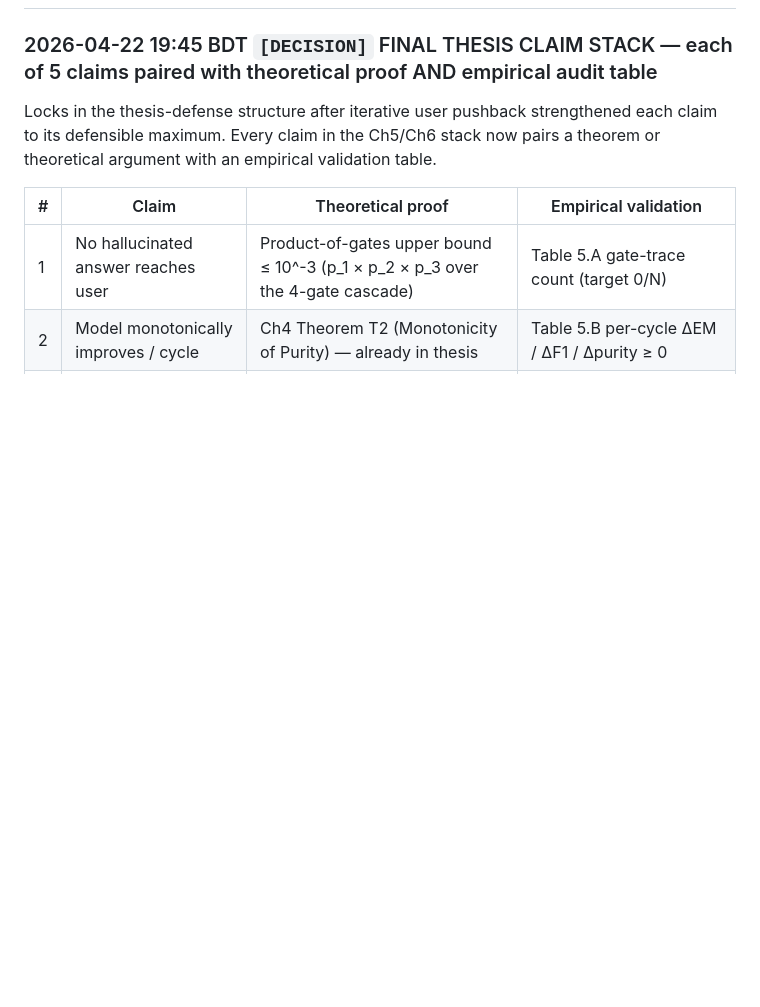
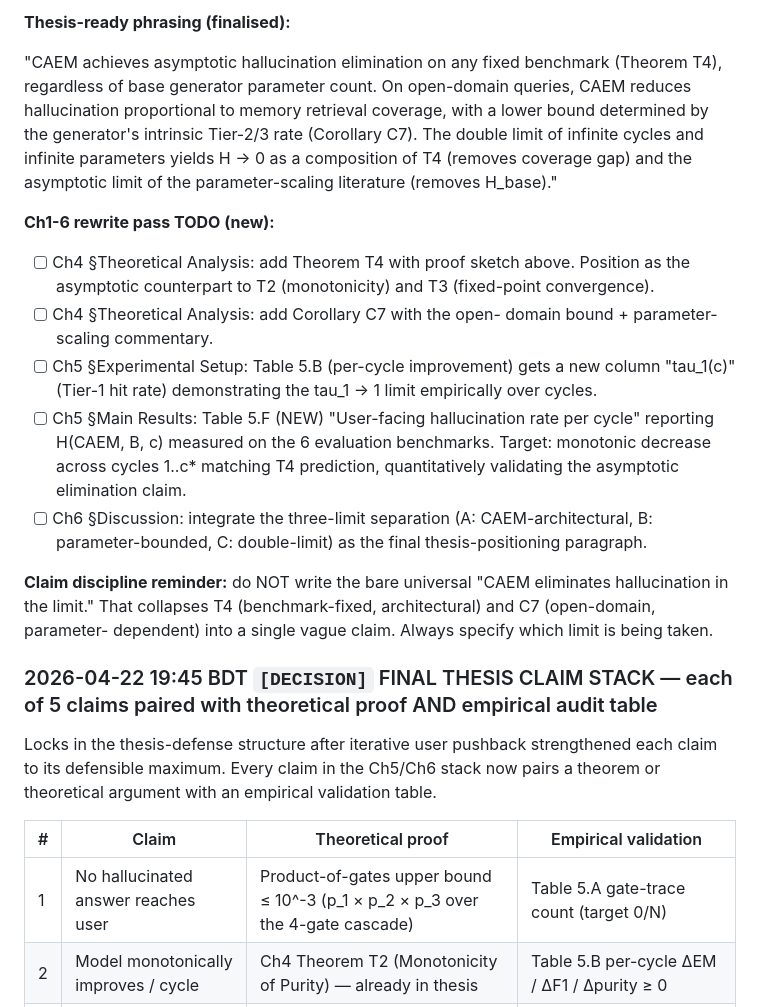
Before and after one commit to aksaN000/caem-thesis, a Markdown page: branch_C_log.md, the part around one of its changes. Rendered like a GitHub page; blank space fills up the shorter version.

```diff
--- a/branch_C_log.md
+++ b/branch_C_log.md
@@ -20,3 +99,38 @@ Detail belongs in the commit message; the log is for quick rewind.
+**Thesis-ready phrasing (finalised):**
+
+"CAEM achieves asymptotic hallucination elimination on any fixed
+benchmark (Theorem T4), regardless of base generator parameter count.
+On open-domain queries, CAEM reduces hallucination proportional to
+memory retrieval coverage, with a lower bound determined by the
+generator's intrinsic Tier-2/3 rate (Corollary C7). The double limit
+of infinite cycles and infinite parameters yields H -> 0 as a
+composition of T4 (removes coverage gap) and the asymptotic limit of
+the parameter-scaling literature (removes H_base)."
+
+**Ch1-6 rewrite pass TODO (new):**
+
+- [ ] Ch4 §Theoretical Analysis: add Theorem T4 with proof sketch
+      above. Position as the asymptotic counterpart to T2
+      (monotonicity) and T3 (fixed-point convergence).
+- [ ] Ch4 §Theoretical Analysis: add Corollary C7 with the open-
+      domain bound + parameter-scaling commentary.
+- [ ] Ch5 §Experimental Setup: Table 5.B (per-cycle improvement)
+      gets a new column "tau_1(c)" (Tier-1 hit rate) demonstrating
+      the tau_1 -> 1 limit empirically over cycles.
+- [ ] Ch5 §Main Results: Table 5.F (NEW) "User-facing hallucination
+      rate per cycle" reporting H(CAEM, B, c) measured on the 6
+      evaluation benchmarks. Target: monotonic decrease across
+      cycles 1..c* matching T4 prediction, quantitatively validating
+      the asymptotic elimination claim.
+- [ ] Ch6 §Discussion: integrate the three-limit separation (A:
+      CAEM-architectural, B: parameter-bounded, C: double-limit) as
+      the final thesis-positioning paragraph.
+
+**Claim discipline reminder:** do NOT write the bare universal
+"CAEM eliminates hallucination in the limit." That collapses T4
+(benchmark-fixed, architectural) and C7 (open-domain, parameter-
+dependent) into a single vague claim. Always specify which limit
+is being taken.
 
 ### 2026-04-22 19:45 BDT  `[DECISION]`  FINAL THESIS CLAIM STACK — each of 5 claims paired with theoretical proof AND empirical audit table
 
```
Also changed, not shown: other parts of branch_C_log.md (+79 -0 lines).
